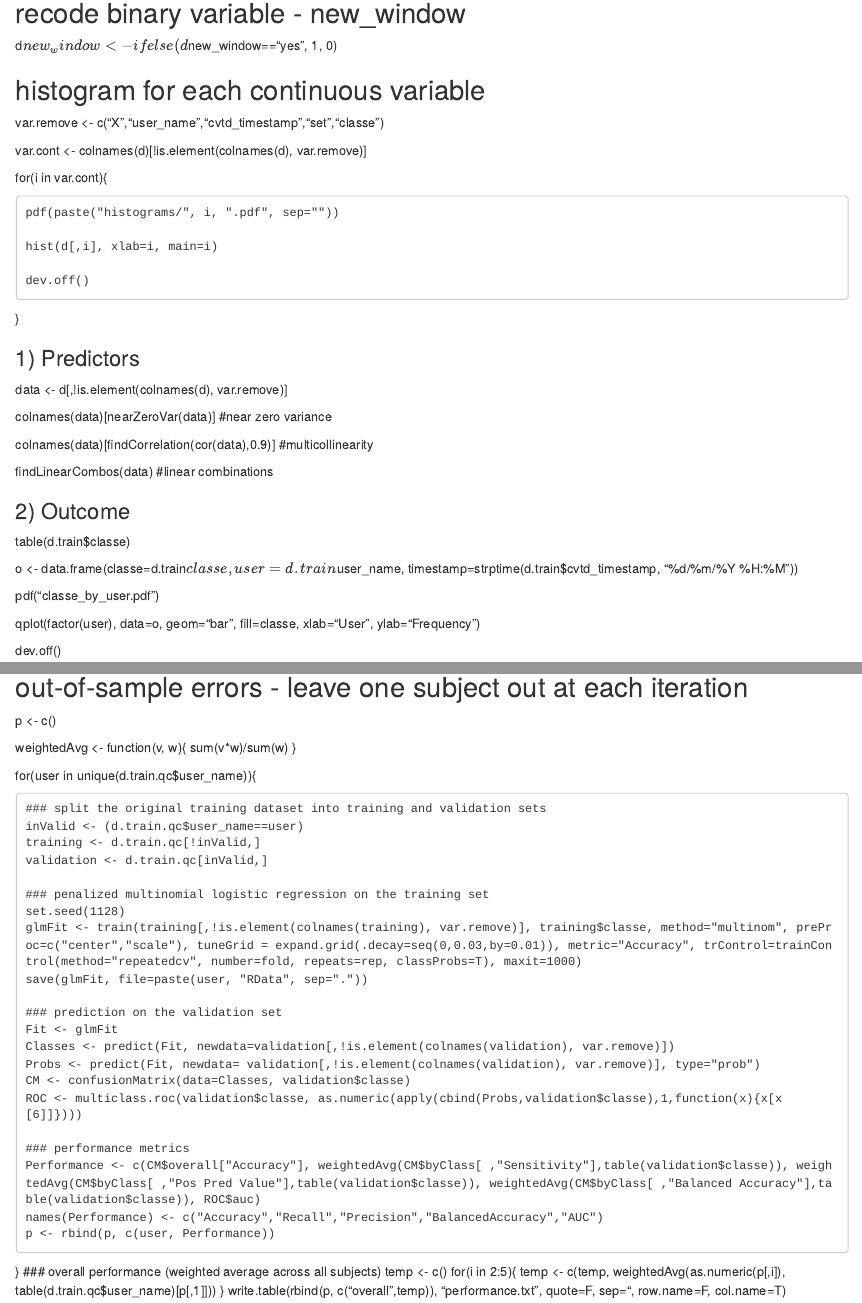
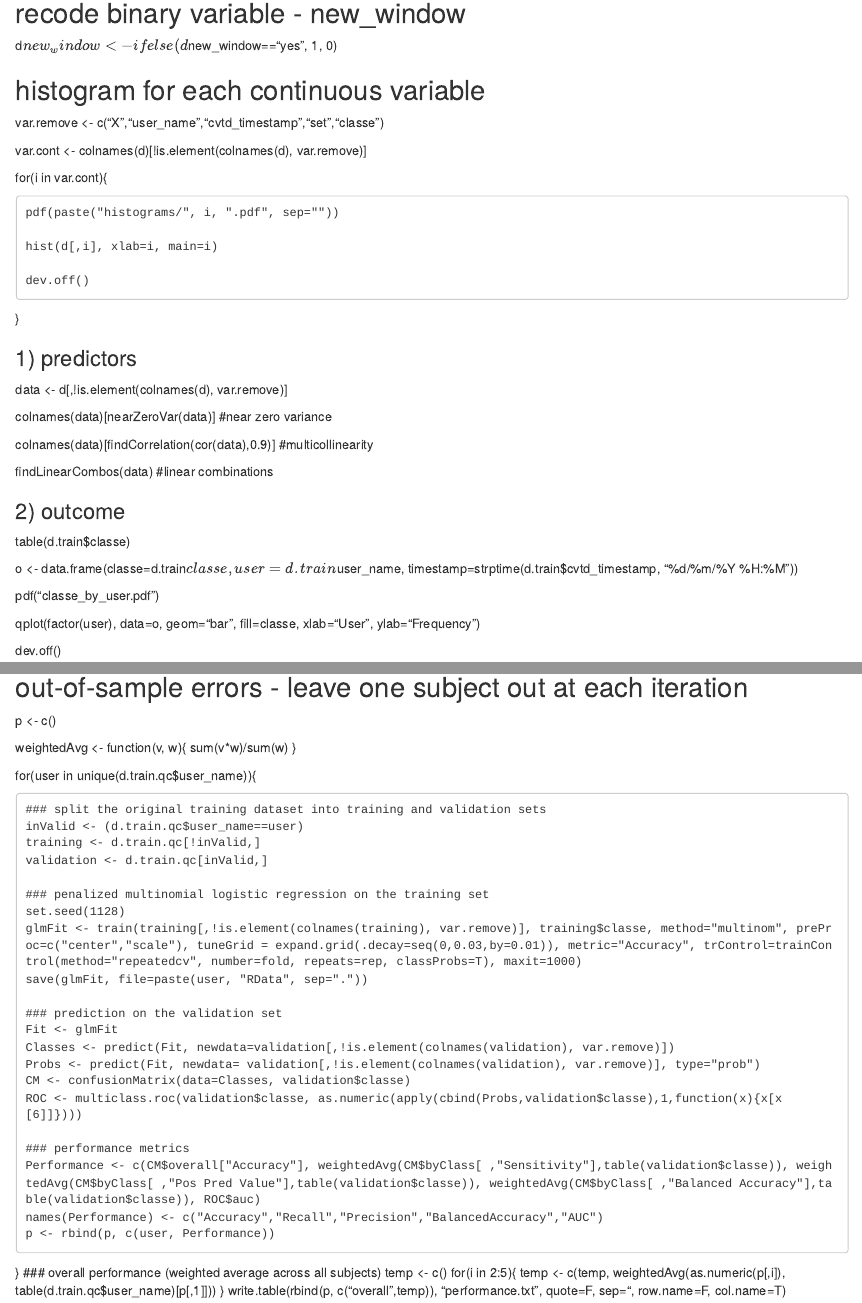
Before and after one commit to stella1128/datascience, an R Markdown document (PML course project code.Rmd): the page in a window 1100 px wide, from 740 px down, and a second part further down, joined at a grey line. Rendered offline with R 4.5, knitr and Pandoc, with nearby package versions; the code chunks are not run, so their results and figures are left out.

Commit message:
Update PML course project code.Rmd

```diff
--- a/PML course project code.Rmd
+++ b/PML course project code.Rmd
@@ -49,7 +49,7 @@ for(i in var.cont){
 	dev.off()
 }
 
-### 1) Predictors
+### 1) predictors
 data <- d[,!is.element(colnames(d), var.remove)]
 
 colnames(data)[nearZeroVar(data)]	#near zero variance
@@ -58,7 +58,7 @@ colnames(data)[findCorrelation(cor(data),0.9)]	#multicollinearity
 
 findLinearCombos(data)	#linear combinations
 
-### 2) Outcome
+### 2) outcome
 table(d.train$classe)
 
 o <- data.frame(classe=d.train$classe, user=d.train$user_name, timestamp=strptime(d.train$cvtd_timestamp, "%d/%m/%Y %H:%M"))
```
Also changed, not shown: PML course project code.Rmd (7 more changed lines).
